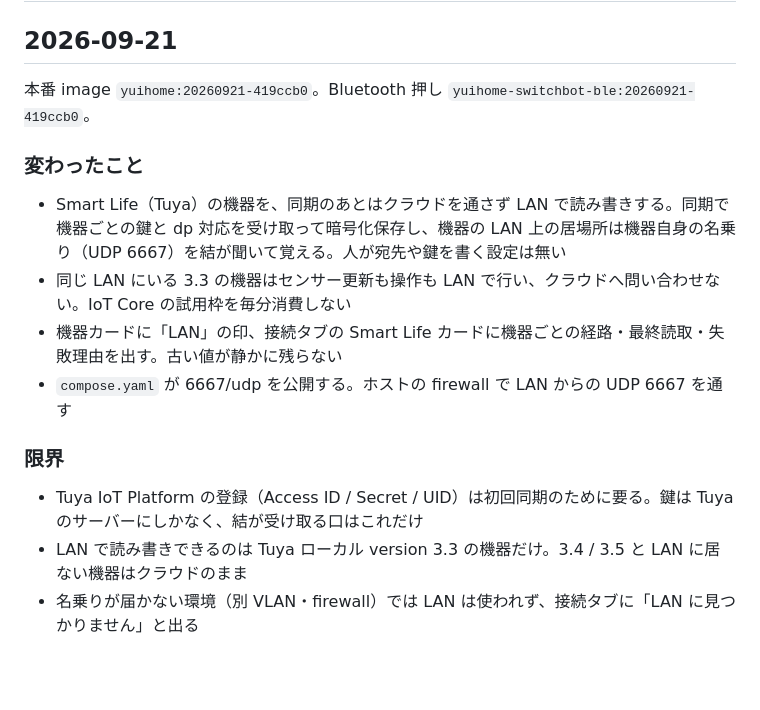
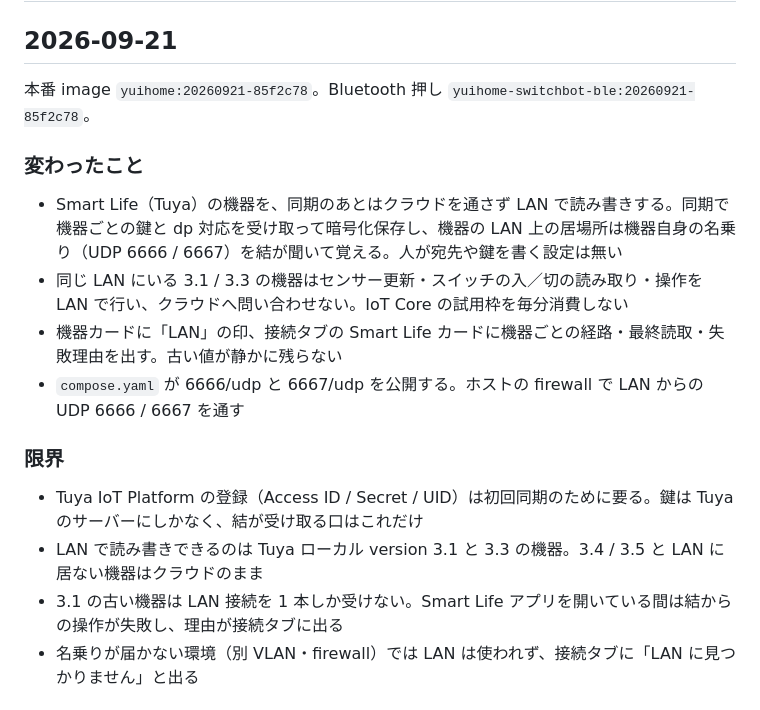
Before and after one commit to kitepon/yui, a Markdown page: CHANGELOG.md, the part around the change. Rendered like a GitHub page; blank space fills up the shorter version.

Commit message:
本番 image yuihome:20260921-85f2c78 を記録する。
Co-authored-by: Cursor <cursoragent@cursor.com>

```diff
--- a/CHANGELOG.md
+++ b/CHANGELOG.md
@@ -2,19 +2,20 @@
 
 ## 2026-09-21
 
-本番 image `yuihome:20260921-419ccb0`。Bluetooth 押し `yuihome-switchbot-ble:20260921-419ccb0`。
+本番 image `yuihome:20260921-85f2c78`。Bluetooth 押し `yuihome-switchbot-ble:20260921-85f2c78`。
 
 ### 変わったこと
 
-- Smart Life（Tuya）の機器を、同期のあとはクラウドを通さず LAN で読み書きする。同期で機器ごとの鍵と dp 対応を受け取って暗号化保存し、機器の LAN 上の居場所は機器自身の名乗り（UDP 6667）を結が聞いて覚える。人が宛先や鍵を書く設定は無い
-- 同じ LAN にいる 3.3 の機器はセンサー更新も操作も LAN で行い、クラウドへ問い合わせない。IoT Core の試用枠を毎分消費しない
+- Smart Life（Tuya）の機器を、同期のあとはクラウドを通さず LAN で読み書きする。同期で機器ごとの鍵と dp 対応を受け取って暗号化保存し、機器の LAN 上の居場所は機器自身の名乗り（UDP 6666 / 6667）を結が聞いて覚える。人が宛先や鍵を書く設定は無い
+- 同じ LAN にいる 3.1 / 3.3 の機器はセンサー更新・スイッチの入／切の読み取り・操作を LAN で行い、クラウドへ問い合わせない。IoT Core の試用枠を毎分消費しない
 - 機器カードに「LAN」の印、接続タブの Smart Life カードに機器ごとの経路・最終読取・失敗理由を出す。古い値が静かに残らない
-- `compose.yaml` が 6667/udp を公開する。ホストの firewall で LAN からの UDP 6667 を通す
+- `compose.yaml` が 6666/udp と 6667/udp を公開する。ホストの firewall で LAN からの UDP 6666 / 6667 を通す
 
 ### 限界
 
 - Tuya IoT Platform の登録（Access ID / Secret / UID）は初回同期のために要る。鍵は Tuya のサーバーにしかなく、結が受け取る口はこれだけ
-- LAN で読み書きできるのは Tuya ローカル version 3.3 の機器だけ。3.4 / 3.5 と LAN に居ない機器はクラウドのまま
+- LAN で読み書きできるのは Tuya ローカル version 3.1 と 3.3 の機器。3.4 / 3.5 と LAN に居ない機器はクラウドのまま
+- 3.1 の古い機器は LAN 接続を 1 本しか受けない。Smart Life アプリを開いている間は結からの操作が失敗し、理由が接続タブに出る
 - 名乗りが届かない環境（別 VLAN・firewall）では LAN は使われず、接続タブに「LAN に見つかりません」と出る
 
 ## v0.2.0 — 2026-09-19
```
